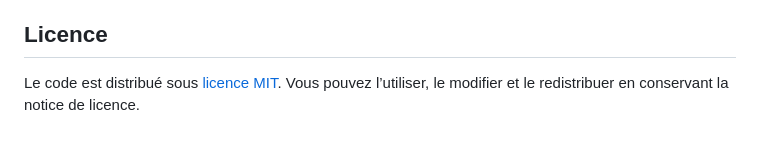
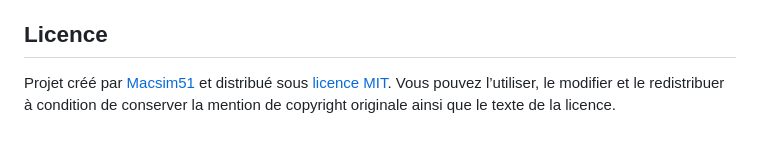
Before and after one commit to Macsim51/BetaSeries-API-Dev-Test, a Markdown page: README.md, the part around the change. Drawn GitHub-style.

Commit message:
Précise l’attribution dans la licence

```diff
--- a/README.md
+++ b/README.md
@@ -119,4 +119,4 @@ Les contributions sont bienvenues. Lisez [CONTRIBUTING.md](CONTRIBUTING.md) avan
 
 ## Licence
 
-Le code est distribué sous [licence MIT](LICENSE). Vous pouvez l’utiliser, le modifier et le redistribuer en conservant la notice de licence.
+Projet créé par [Macsim51](https://github.com/Macsim51) et distribué sous [licence MIT](LICENSE). Vous pouvez l’utiliser, le modifier et le redistribuer à condition de conserver la mention de copyright originale ainsi que le texte de la licence.
```
